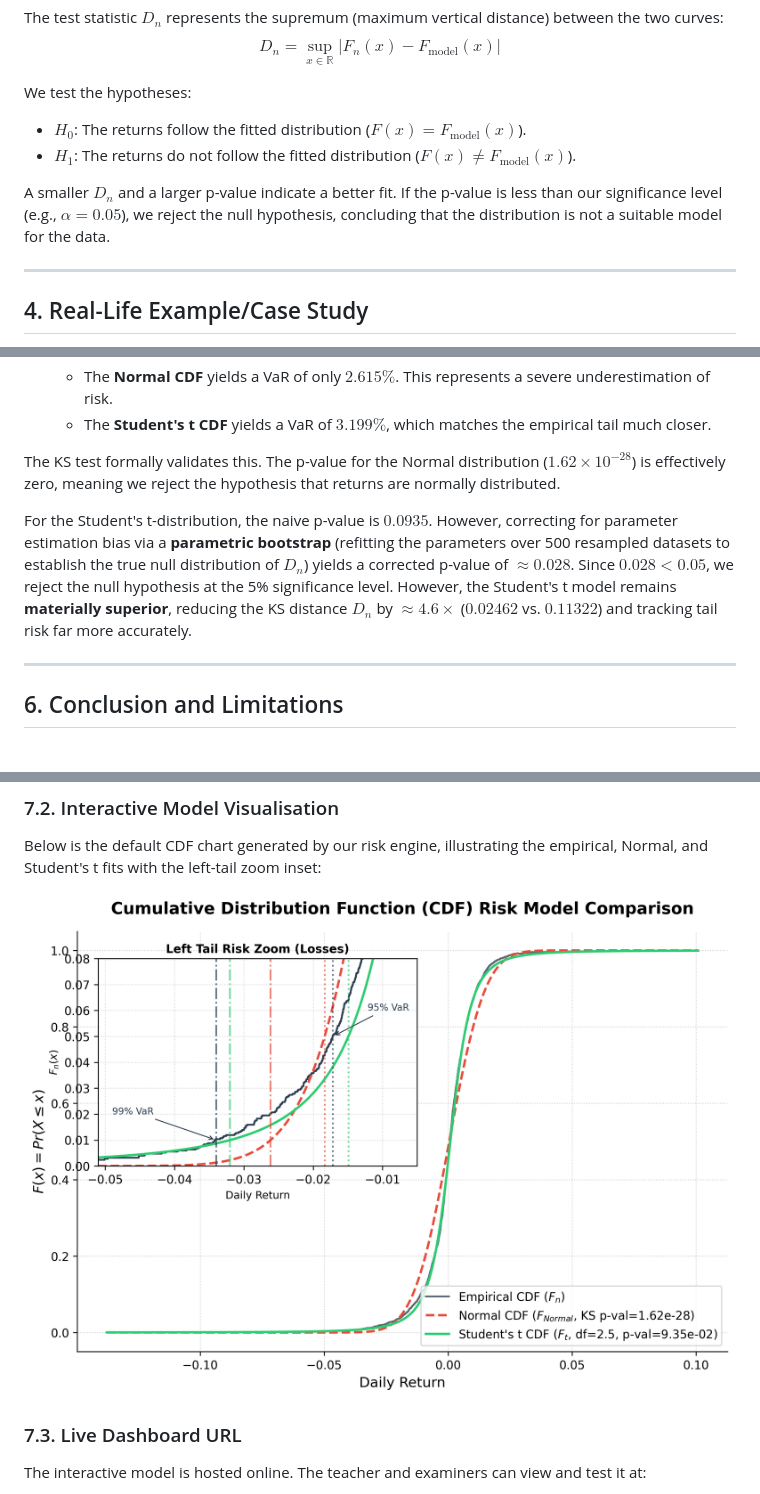
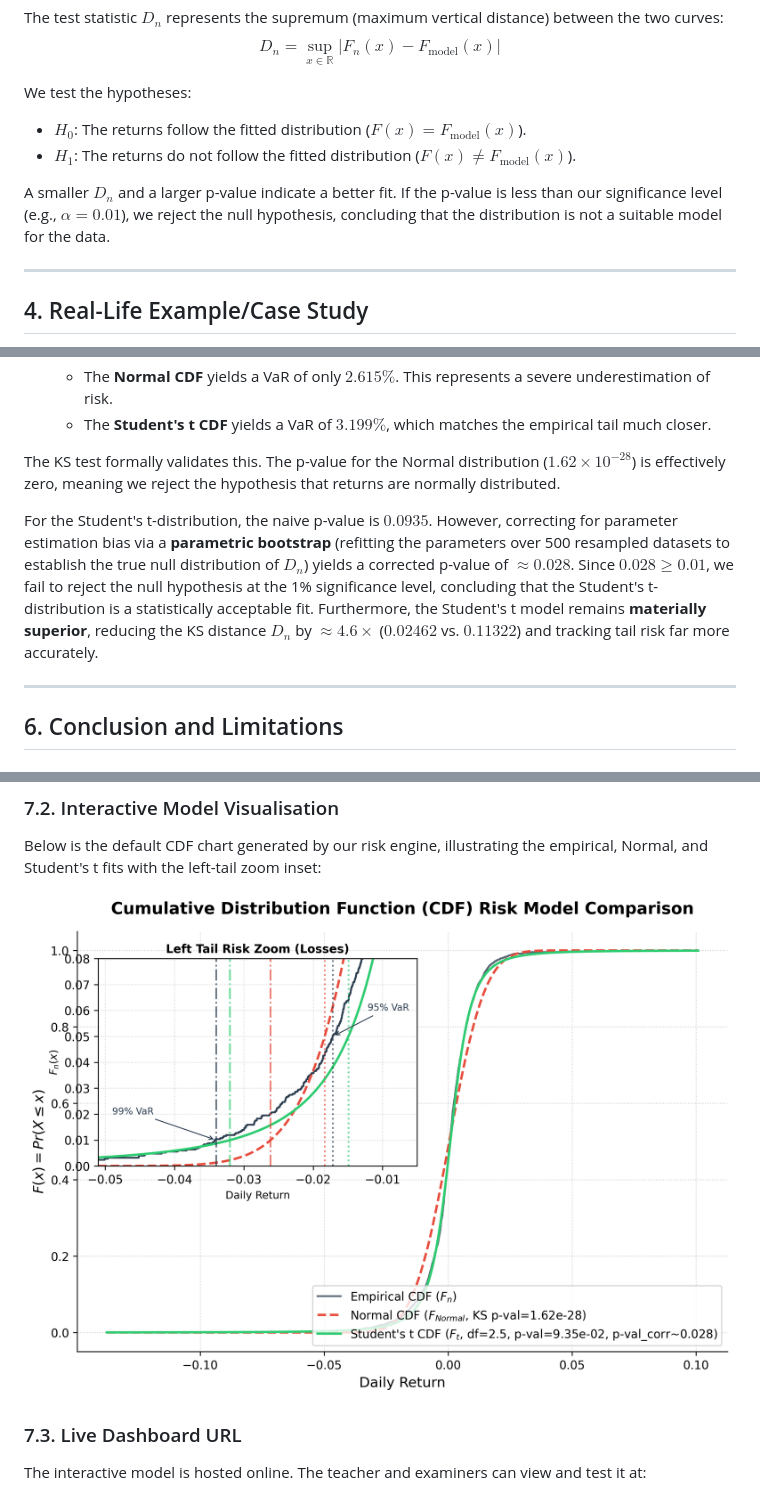
Before and after one commit to gk5760476-hash/GAURAVSTATISTICS, a Markdown page: Value_at_Risk_Project_Report.md, 3 parts joined by grey strips. Rendered like a GitHub page; pictures changed too: var_cdf_comparison.png.

```diff
--- a/Value_at_Risk_Project_Report.md
+++ b/Value_at_Risk_Project_Report.md
@@ -92,7 +92,7 @@ We test the hypotheses:
 *   $H_0$: The returns follow the fitted distribution ($F(x) = F_{\text{model}}(x)$).
 *   $H_1$: The returns do not follow the fitted distribution ($F(x) \neq F_{\text{model}}(x)$).
 
-A smaller $D_n$ and a larger p-value indicate a better fit. If the p-value is less than our significance level (e.g., $\alpha = 0.05$), we reject the null hypothesis, concluding that the distribution is not a suitable model for the data.
+A smaller $D_n$ and a larger p-value indicate a better fit. If the p-value is less than our significance level (e.g., $\alpha = 0.01$), we reject the null hypothesis, concluding that the distribution is not a suitable model for the data.
 
 ---
 
@@ -147,7 +147,7 @@ The generated plot (`var_cdf_comparison.png`) illustrates the CDFs.
 
 The KS test formally validates this. The p-value for the Normal distribution ($1.62 \times 10^{-28}$) is effectively zero, meaning we reject the hypothesis that returns are normally distributed.
 
-For the Student's t-distribution, the naive p-value is $0.0935$. However, correcting for parameter estimation bias via a **parametric bootstrap** (refitting the parameters over 500 resampled datasets to establish the true null distribution of $D_n$) yields a corrected p-value of **$\approx 0.028$**. Since $0.028 < 0.05$, we reject the null hypothesis at the 5% significance level. However, the Student's t model remains **materially superior**, reducing the KS distance $D_n$ by $\approx 4.6\times$ ($0.02462$ vs. $0.11322$) and tracking tail risk far more accurately.
+For the Student's t-distribution, the naive p-value is $0.0935$. However, correcting for parameter estimation bias via a **parametric bootstrap** (refitting the parameters over 500 resampled datasets to establish the true null distribution of $D_n$) yields a corrected p-value of **$\approx 0.028$**. Since $0.028 \ge 0.01$, we fail to reject the null hypothesis at the 1% significance level, concluding that the Student's t-distribution is a statistically acceptable fit. Furthermore, the Student's t model remains **materially superior**, reducing the KS distance $D_n$ by $\approx 4.6\times$ ($0.02462$ vs. $0.11322$) and tracking tail risk far more accurately.
 
 ---
 
```
Also changed, not shown: Resume_Bullet_Points.md (+1 -1 lines), report.md (+2 -2 lines), 2 other files.
